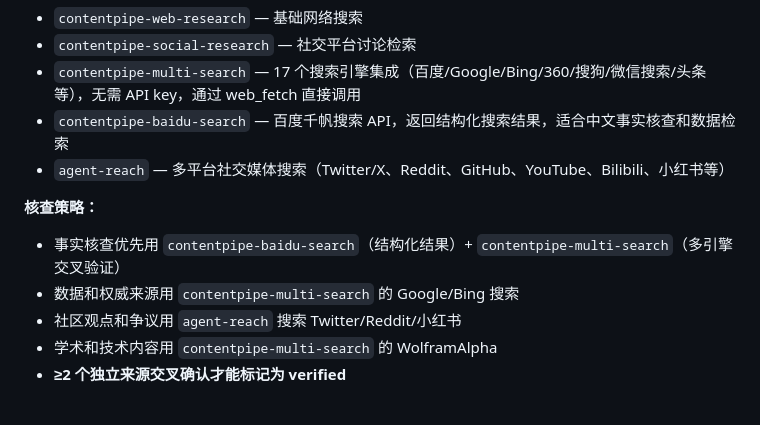
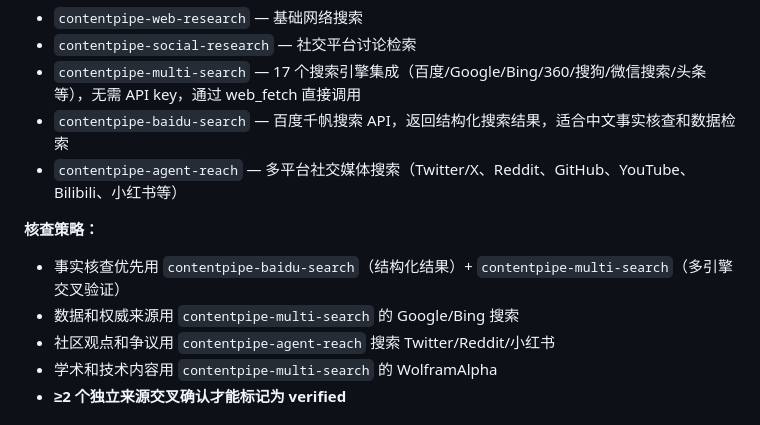
Before and after one commit to PPPPanda/contentPipe, a Markdown page: prompts/researcher.md, the part around the change. Rendered like a GitHub page.

```diff
--- a/prompts/researcher.md
+++ b/prompts/researcher.md
@@ -31,12 +31,12 @@ responsibility: 核查关键事实，围绕 Scout 锁定方向深挖数据、案
 - `contentpipe-social-research` — 社交平台讨论检索
 - `contentpipe-multi-search` — 17 个搜索引擎集成（百度/Google/Bing/360/搜狗/微信搜索/头条等），无需 API key，通过 web_fetch 直接调用
 - `contentpipe-baidu-search` — 百度千帆搜索 API，返回结构化搜索结果，适合中文事实核查和数据检索
-- `agent-reach` — 多平台社交媒体搜索（Twitter/X、Reddit、GitHub、YouTube、Bilibili、小红书等）
+- `contentpipe-agent-reach` — 多平台社交媒体搜索（Twitter/X、Reddit、GitHub、YouTube、Bilibili、小红书等）
 
 **核查策略：**
 - 事实核查优先用 `contentpipe-baidu-search`（结构化结果）+ `contentpipe-multi-search`（多引擎交叉验证）
 - 数据和权威来源用 `contentpipe-multi-search` 的 Google/Bing 搜索
-- 社区观点和争议用 `agent-reach` 搜索 Twitter/Reddit/小红书
+- 社区观点和争议用 `contentpipe-agent-reach` 搜索 Twitter/Reddit/小红书
 - 学术和技术内容用 `contentpipe-multi-search` 的 WolframAlpha
 - **≥2 个独立来源交叉确认才能标记为 verified**
 
```
Also changed, not shown: prompts/scout.md (+2 -2 lines), skills/contentpipe-agent-reach/SKILL.md (added, +264 -0 lines).
